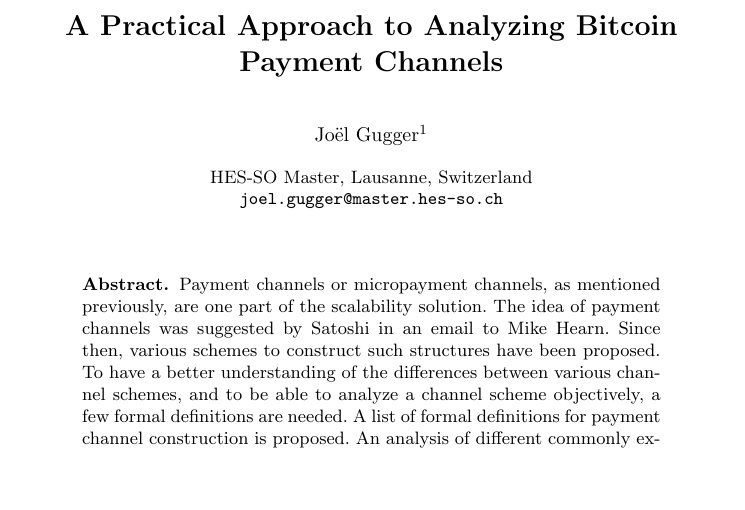
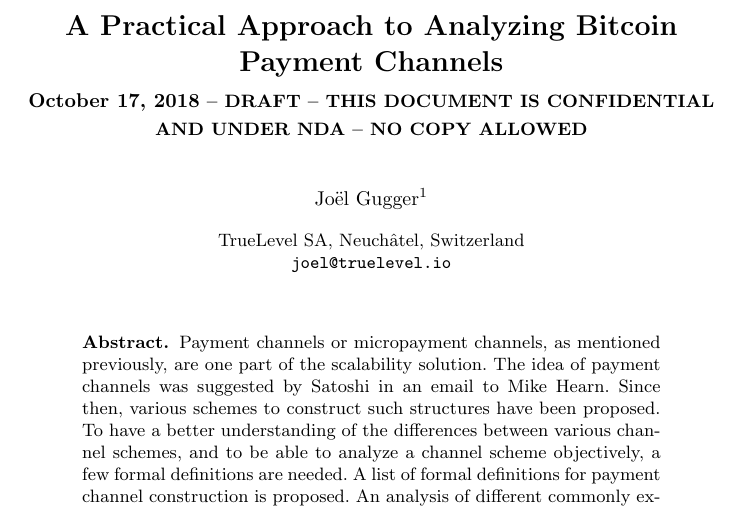
Before and after one commit to TrueLevelSA/bitcoin-payment-channel-analysis, a LaTeX thesis (channel-analysis.tex): part of page 1 of 6 before the commit and part of page 1 of 7 after it, cut so that both start at the same text, the shorter picture padded with empty space. Compiled offline with pdfLaTeX.

Commit message:
Update header and add NDA mention

```diff
--- a/channel-analysis.tex
+++ b/channel-analysis.tex
@@ -62,18 +62,14 @@ bibencoding=auto
 \begin{document}
 
 \title{A Practical Approach to Analyzing Bitcoin Payment Channels}
-% \author{Jo\"el Gugger\inst{1} \and Thomas Shababi\inst{2} \and Daniel
-% Lebrecht\inst{2}}
 \author{Jo\"el Gugger\inst{1}}
+
 \authorrunning{Jo\"el Gugger et al.}
-% \tocauthor{Jo\"el Gugger, Thomas~S.~Shababi, and Daniel Lebrecht}
 \tocauthor{Jo\"el Gugger}
-% \subtitle{{\normalsize\today{\small\ -- DRAFT}}}
-% \institute{HES-SO Master, Lausanne, Switzerland\\
-% \email{joel.gugger@master.hes-so.ch} \and DigiThink, Neuch\^atel, Switzerland
-% \\ \email{info@digithink.ch} }
-\institute{HES-SO Master, Lausanne, Switzerland\\
-\email{joel.gugger@master.hes-so.ch}}
+
+\subtitle{{\normalsize\today{\small\ -- DRAFT -- THIS DOCUMENT IS CONFIDENTIAL AND UNDER NDA -- NO COPY ALLOWED}}}
+
+\institute{TrueLevel SA, Neuch\^atel, Switzerland\\ \email{joel@truelevel.io}}
 
 \maketitle
 
```
Also changed, not shown: channel-analysis.pdf.
